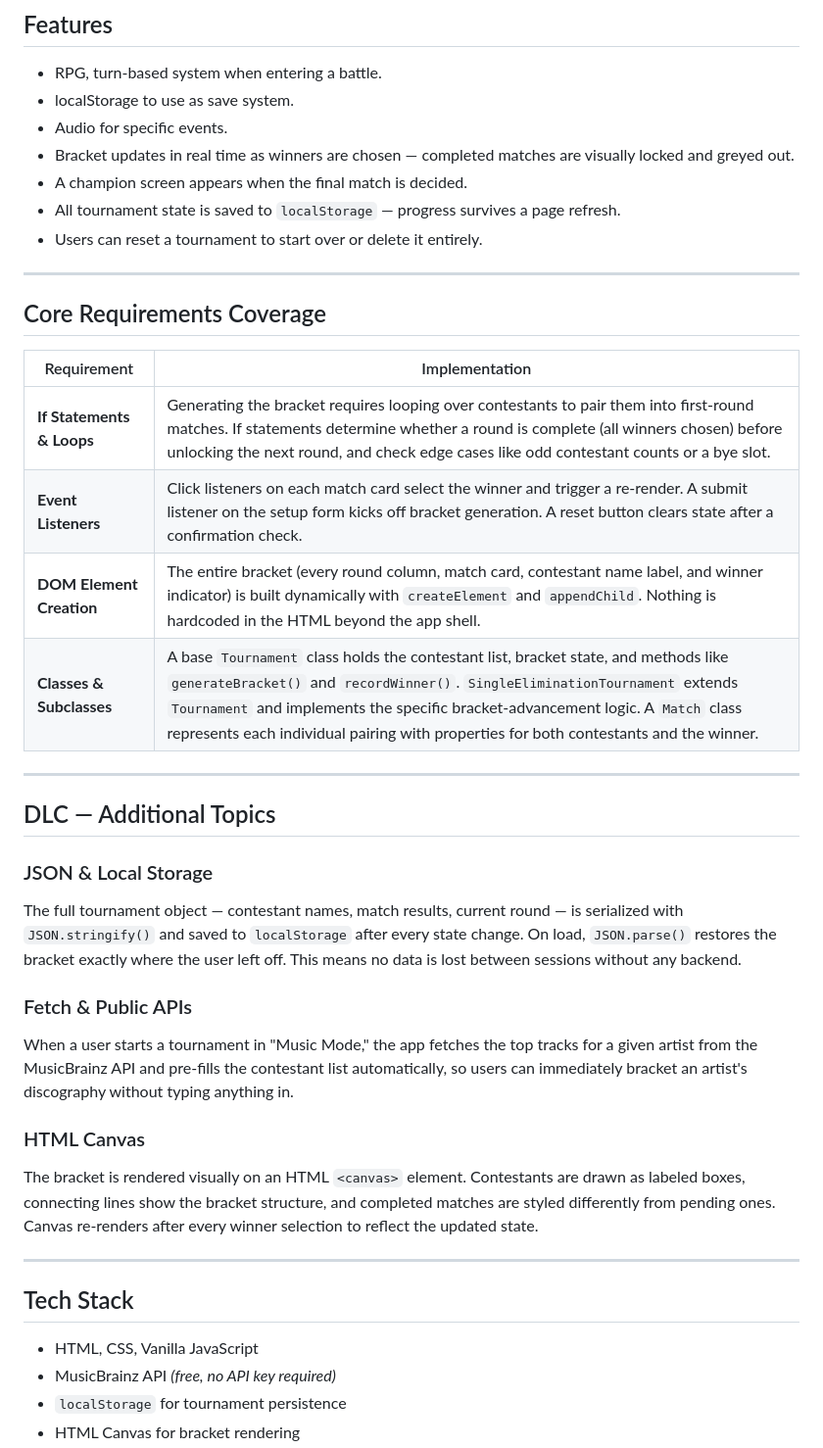
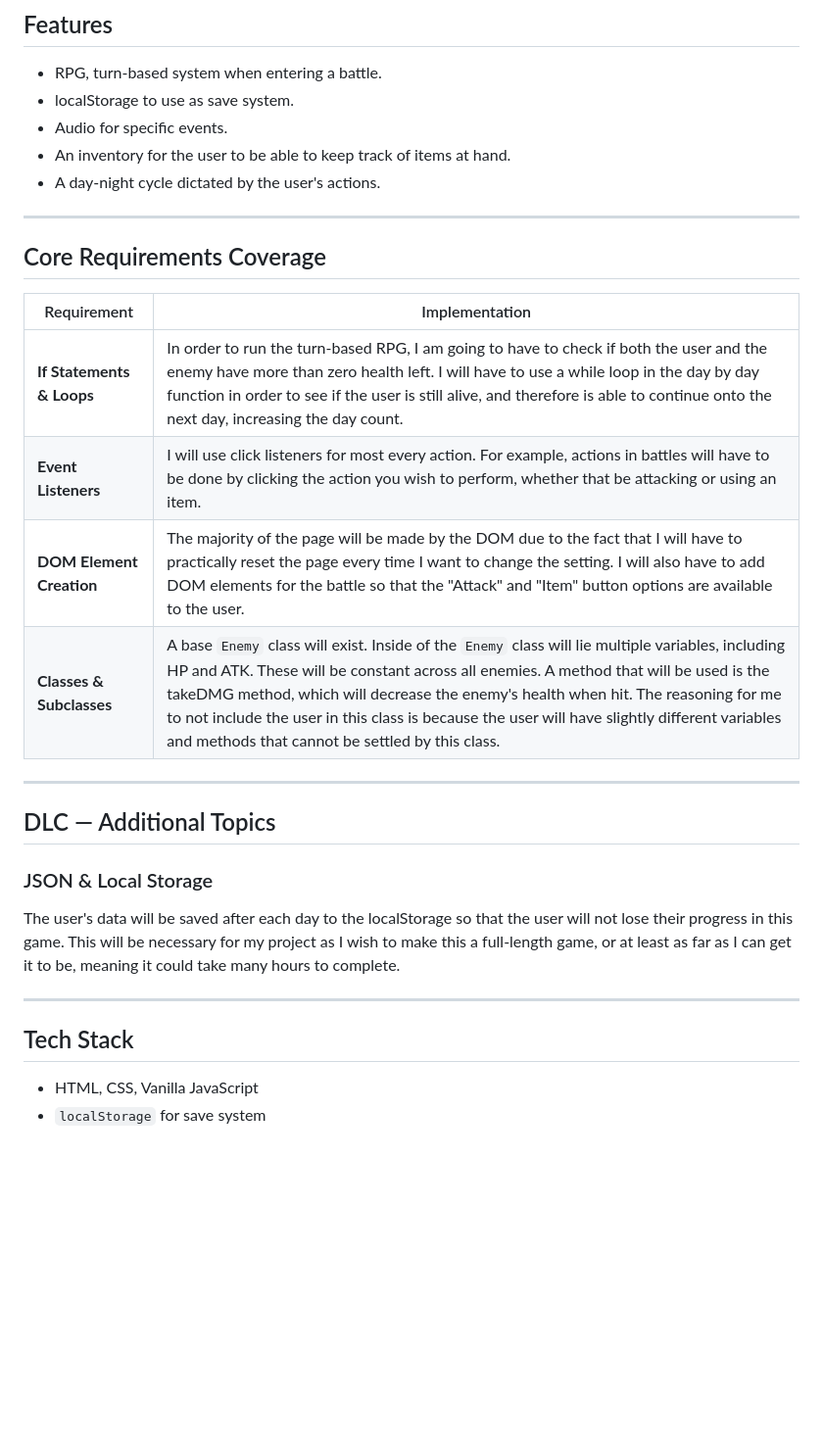
Before and after one commit to Iizgamer/Nick-WEB-115-Final, a Markdown page: README.md, the part around one of its changes. Shown at 98% size. Rendered like a GitHub page; blank space fills up the shorter version.

Commit message:
README Draft 2
Draft 2 of the README. Might be permitted. Might not.

```diff
--- a/README.md
+++ b/README.md
@@ -19,10 +19,8 @@ The target user are players who want a simple game, but still want to be able to
 - RPG, turn-based system when entering a battle.
 - localStorage to use as save system.
 - Audio for specific events.
-- Bracket updates in real time as winners are chosen — completed matches are visually locked and greyed out.
-- A champion screen appears when the final match is decided.
-- All tournament state is saved to `localStorage` — progress survives a page refresh.
-- Users can reset a tournament to start over or delete it entirely.
+- An inventory for the user to be able to keep track of items at hand.
+- A day-night cycle dictated by the user's actions.
 
 ---
 
@@ -30,30 +28,21 @@ The target user are players who want a simple game, but still want to be able to
 
 | Requirement | Implementation |
 |---|---|
-| **If Statements & Loops** | Generating the bracket requires looping over contestants to pair them into first-round matches. If statements determine whether a round is complete (all winners chosen) before unlocking the next round, and check edge cases like odd contestant counts or a bye slot. |
-| **Event Listeners** | Click listeners on each match card select the winner and trigger a re-render. A submit listener on the setup form kicks off bracket generation. A reset button clears state after a confirmation check. |
-| **DOM Element Creation** | The entire bracket (every round column, match card, contestant name label, and winner indicator) is built dynamically with `createElement` and `appendChild`. Nothing is hardcoded in the HTML beyond the app shell. |
-| **Classes & Subclasses** | A base `Tournament` class holds the contestant list, bracket state, and methods like `generateBracket()` and `recordWinner()`. `SingleEliminationTournament` extends `Tournament` and implements the specific bracket-advancement logic. A `Match` class represents each individual pairing with properties for both contestants and the winner. |
+| **If Statements & Loops** | In order to run the turn-based RPG, I am going to have to check if both the user and the enemy have more than zero health left. I will have to use a while loop in the day by day function in order to see if the user is still alive, and therefore is able to continue onto the next day, increasing the day count. |
+| **Event Listeners** | I will use click listeners for most every action. For example, actions in battles will have to be done by clicking the action you wish to perform, whether that be attacking or using an item. |
+| **DOM Element Creation** | The majority of the page will be made by the DOM due to the fact that I will have to practically reset the page every time I want to change the setting. I will also have to add DOM elements for the battle so that the "Attack" and "Item" button options are available to the user. |
+| **Classes & Subclasses** | A base `Enemy` class will exist. Inside of the `Enemy` class will lie multiple variables, including HP and ATK. These will be constant across all enemies. A method that will be used is the takeDMG method, which will decrease the enemy's health when hit. The reasoning for me to not include the user in this class is because the user will have slightly different variables and methods that cannot be settled by this class. |
 
 ---
 
 ## DLC — Additional Topics
 
 ### JSON & Local Storage
-The full tournament object — contestant names, match results, current round — is serialized with `JSON.stringify()` and saved to `localStorage` after every state change. On load, `JSON.parse()` restores the bracket exactly where the user left off. This means no data is lost between sessions without any backend.
-
-### Fetch & Public APIs
-When a user starts a tournament in "Music Mode," the app fetches the top tracks for a given artist from the MusicBrainz API and pre-fills the contestant list automatically, so users can immediately bracket an artist's discography without typing anything in.
-
-### HTML Canvas
-The bracket is rendered visually on an HTML `<canvas>` element. Contestants are drawn as labeled boxes, connecting lines show the bracket structure, and completed matches are styled differently from pending ones. Canvas re-renders after every winner selection to reflect the updated state.
+The user's data will be saved after each day to the localStorage so that the user will not lose their progress in this game. This will be necessary for my project as I wish to make this a full-length game, or at least as far as I can get it to be, meaning it could take many hours to complete.
 
 ---
 
 ## Tech Stack
-
 - HTML, CSS, Vanilla JavaScript
-- MusicBrainz API *(free, no API key required)*
-- `localStorage` for tournament persistence
-- HTML Canvas for bracket rendering
+- `localStorage` for save system
 - VS Code + GitHub
```
Also changed, not shown: other parts of README.md (+0 -11 lines).
